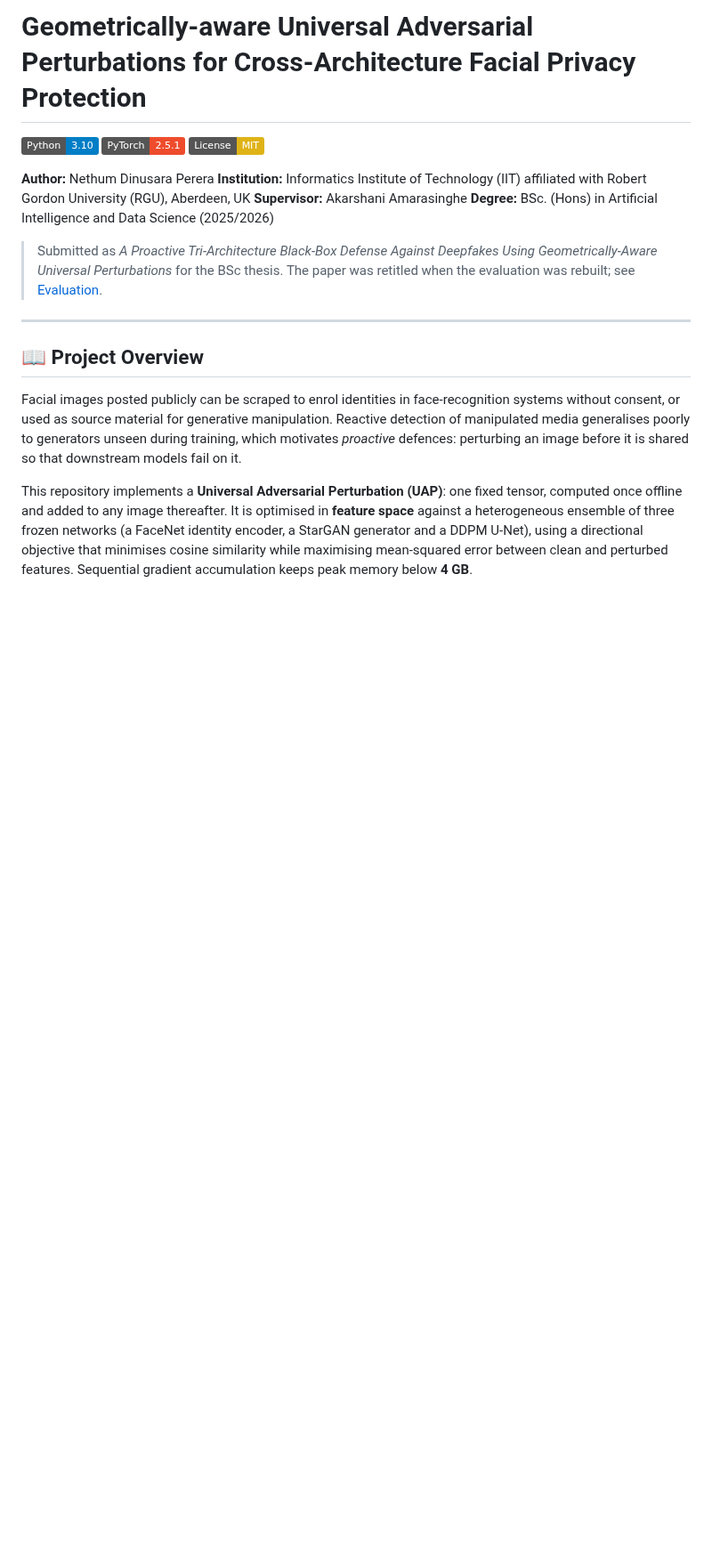
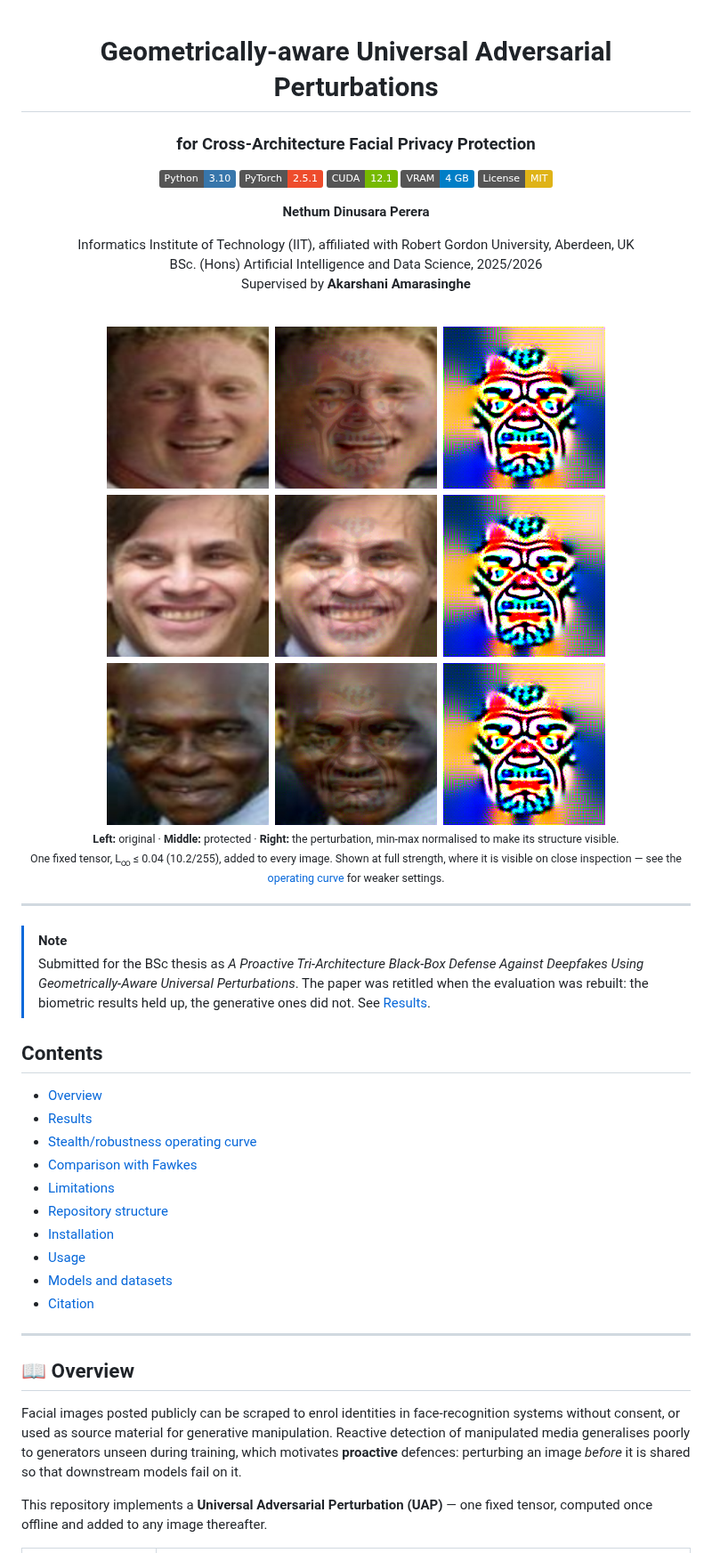
Before and after one commit to NethumDinusara/proactive-deepfake-defense, a Markdown page: README.md, the part around one of its changes. Shown at 89% size. Drawn GitHub-style; pictures changed too: figures/fig_teaser.png (added); badges without logos; blank space fills up the shorter version.

```diff
--- a/README.md
+++ b/README.md
@@ -1,35 +1,62 @@
-# Geometrically-aware Universal Adversarial Perturbations for Cross-Architecture Facial Privacy Protection
+<div align="center">
 
-[![Python](https://img.shields.io/badge/Python-3.10-blue.svg)](https://www.python.org/)
-[![PyTorch](https://img.shields.io/badge/PyTorch-2.5.1-ee4c2c.svg)](https://pytorch.org/)
-[![License: MIT](https://img.shields.io/badge/License-MIT-yellow.svg)](https://opensource.org/licenses/MIT)
+# Geometrically-aware Universal Adversarial Perturbations
 
-**Author:** Nethum Dinusara Perera
-**Institution:** Informatics Institute of Technology (IIT) affiliated with Robert Gordon University (RGU), Aberdeen, UK
-**Supervisor:** Akarshani Amarasinghe
-**Degree:** BSc. (Hons) in Artificial Intelligence and Data Science (2025/2026)
+### for Cross-Architecture Facial Privacy Protection
 
-> Submitted as *A Proactive Tri-Architecture Black-Box Defense Against Deepfakes
-> Using Geometrically-Aware Universal Perturbations* for the BSc thesis. The
-> paper was retitled when the evaluation was rebuilt; see
-> [Evaluation](#-evaluation-and-benchmarking).
+[![Python](https://img.shields.io/badge/Python-3.10-3776AB?logo=python&logoColor=white)](https://www.python.org/)
+[![PyTorch](https://img.shields.io/badge/PyTorch-2.5.1-EE4C2C?logo=pytorch&logoColor=white)](https://pytorch.org/)
+[![CUDA](https://img.shields.io/badge/CUDA-12.1-76B900?logo=nvidia&logoColor=white)](https://developer.nvidia.com/cuda-toolkit)
+[![VRAM](https://img.shields.io/badge/VRAM-4%20GB-informational)](#-installation)
+[![License](https://img.shields.io/badge/License-MIT-yellow.svg)](https://opensource.org/licenses/MIT)
+
+**Nethum Dinusara Perera**
+
+Informatics Institute of Technology (IIT), affiliated with Robert Gordon University, Aberdeen, UK<br>
+BSc. (Hons) Artificial Intelligence and Data Science, 2025/2026<br>
+Supervised by **Akarshani Amarasinghe**
+
+<br>
+
+<img src="figures/fig_teaser.png" alt="Original, protected and amplified perturbation for three held-out LFW identities" width="620">
+
+<sub><b>Left:</b> original · <b>Middle:</b> protected · <b>Right:</b> the perturbation, min-max normalised to make its structure visible.<br>
+One fixed tensor, L<sub>∞</sub> ≤ 0.04 (10.2/255), added to every image. Shown at full strength, where it is visible on close inspection — see the <a href="#-stealthrobustness-operating-curve">operating curve</a> for weaker settings.</sub>
+
+</div>
 
 ---
 
-## 📖 Project Overview
+> [!NOTE]
+> Submitted for the BSc thesis as *A Proactive Tri-Architecture Black-Box Defense
+> Against Deepfakes Using Geometrically-Aware Universal Perturbations*. The paper
+> was retitled when the evaluation was rebuilt: the biometric results held up,
+> the generative ones did not. See [Results](#-results).
+
+## Contents
+
+- [Overview](#-overview)
+- [Results](#-results)
+- [Stealth/robustness operating curve](#-stealthrobustness-operating-curve)
+- [Comparison with Fawkes](#-comparison-with-fawkes)
+- [Limitations](#-limitations)
+- [Repository structure](#-repository-structure)
+- [Installation](#-installation)
+- [Usage](#-usage)
+- [Models and datasets](#-models-and-datasets)
+- [Citation](#-citation)
+
+---
+
+## 📖 Overview
 
 Facial images posted publicly can be scraped to enrol identities in
 face-recognition systems without consent, or used as source material for
 generative manipulation. Reactive detection of manipulated media generalises
-poorly to generators unseen during training, which motivates *proactive*
-defences: perturbing an image before it is shared so that downstream models
+poorly to generators unseen during training, which motivates **proactive**
+defences: perturbing an image *before* it is shared so that downstream models
 fail on it.
 
-This repository implements a **Universal Adversarial Perturbation (UAP)**: one
-fixed tensor, computed once offline and added to any image thereafter. It is
-optimised in **feature space** against a heterogeneous ensemble of three frozen
-networks (a FaceNet identity encoder, a StarGAN generator and a DDPM U-Net),
-using a directional objective that minimises cosine similarity while maximising
-mean-squared error between clean and perturbed features. Sequential gradient
-accumulation keeps peak memory below **4 GB**.
+This repository implements a **Universal Adversarial Perturbation (UAP)** — one
+fixed tensor, computed once offline and added to any image thereafter.
 
```
Also changed, not shown: other parts of README.md (+260 -147 lines).
